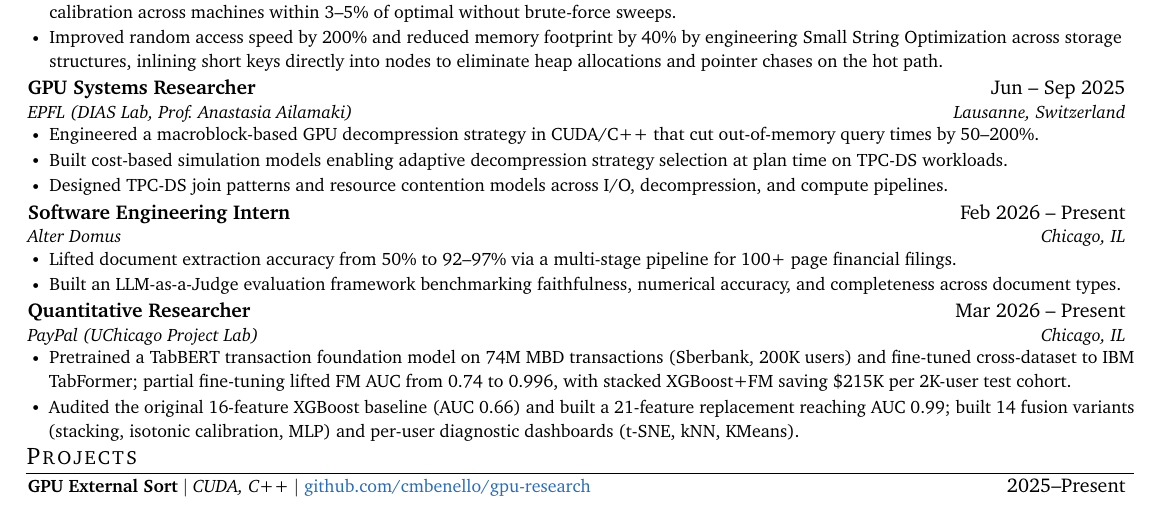
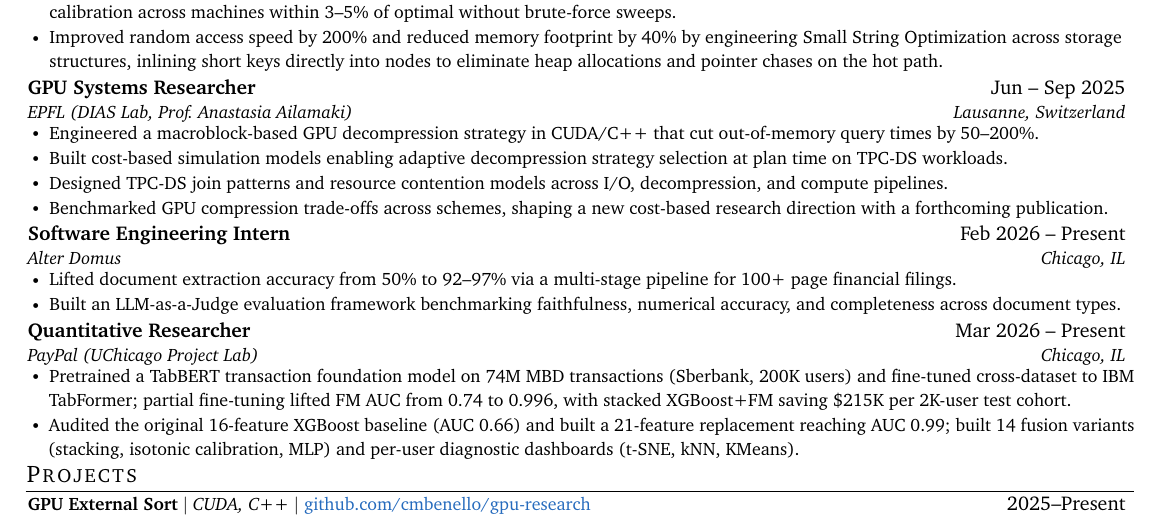
Before and after one commit to cmbenello/cmbenello.github.io, a LaTeX CV (resumes/google/Charles_Benello_Resume.tex): part of the page, cut so that both start at the same text. Compiled offline with pdfLaTeX.

Commit message:
Add 4th EPFL bullet (compression trade-offs benchmarking)

```diff
--- a/resumes/google/Charles_Benello_Resume.tex
+++ b/resumes/google/Charles_Benello_Resume.tex
@@ -125,6 +125,7 @@
         \resumeItem{Engineered a macroblock-based GPU decompression strategy in CUDA/C++ that cut out-of-memory query times by 50--200\%.}
         \resumeItem{Built cost-based simulation models enabling adaptive decompression strategy selection at plan time on TPC-DS workloads.}
         \resumeItem{Designed TPC-DS join patterns and resource contention models across I/O, decompression, and compute pipelines.}
+        \resumeItem{Benchmarked GPU compression trade-offs across schemes, shaping a new cost-based research direction with a forthcoming publication.}
       \resumeItemListEnd
 
     \resumeSubheading
```
Also changed, not shown: resumes/google/Charles_Benello_Resume.pdf, 1 other file.
